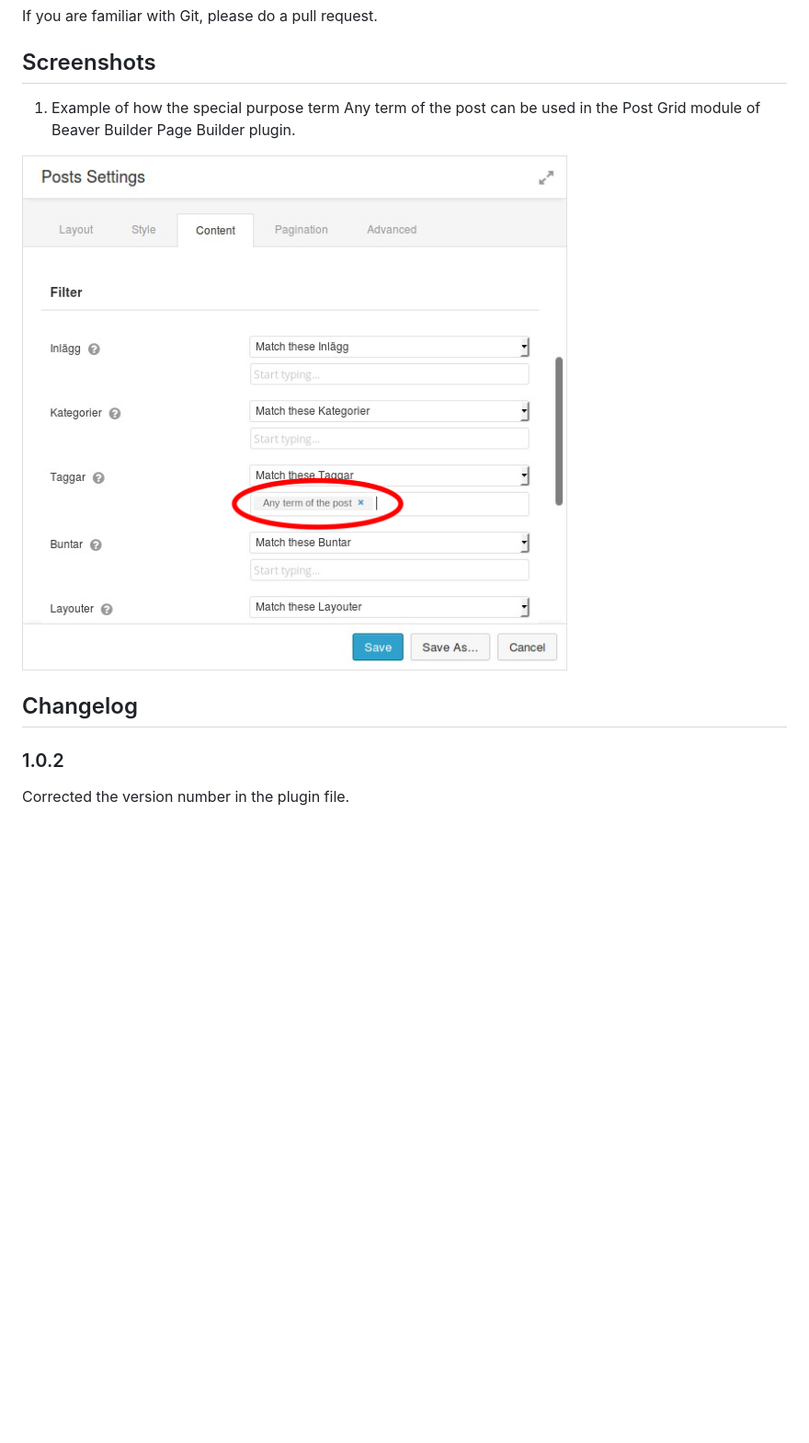
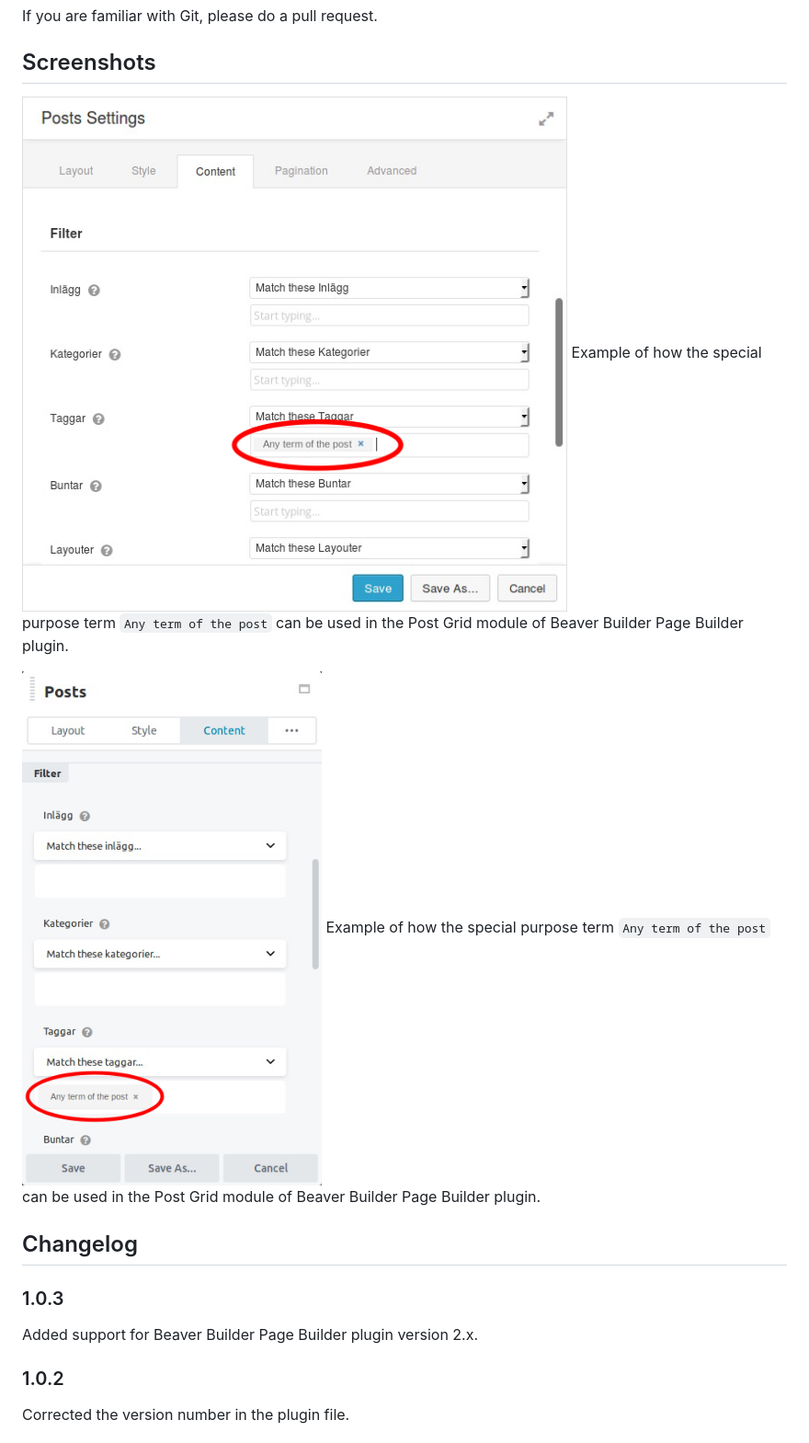
Before and after one commit to Kntnt/kntnt-bb-any-term, a Markdown page: README.md, the part around the change. Shown: that part at 92% size. Rendered like a GitHub page; pictures changed too: assets/screenshot-2.png (added); blank space fills up the shorter version.

Commit message:
Added support for Beaver Builder Page Builder plugin version 2.x.

```diff
--- a/README.md
+++ b/README.md
@@ -68,11 +68,17 @@ If you are familiar with Git, please do a pull request.
 
 ## Screenshots
 
-1. Example of how the special purpose term Any term of the post can be used in the Post Grid module of Beaver Builder Page Builder plugin.
+![](assets/screenshot-1.png)
+Example of how the special purpose term `Any term of the post` can be used in the Post Grid module of Beaver Builder Page Builder plugin.
 
-![](assets/screenshot-1.png)
+![](assets/screenshot-2.png)
+Example of how the special purpose term `Any term of the post` can be used in the Post Grid module of Beaver Builder Page Builder plugin.
 
 ## Changelog
+
+### 1.0.3
+
+Added support for Beaver Builder Page Builder plugin version 2.x.
 
 ### 1.0.2
 
```
Also changed, not shown: 2 other files.
